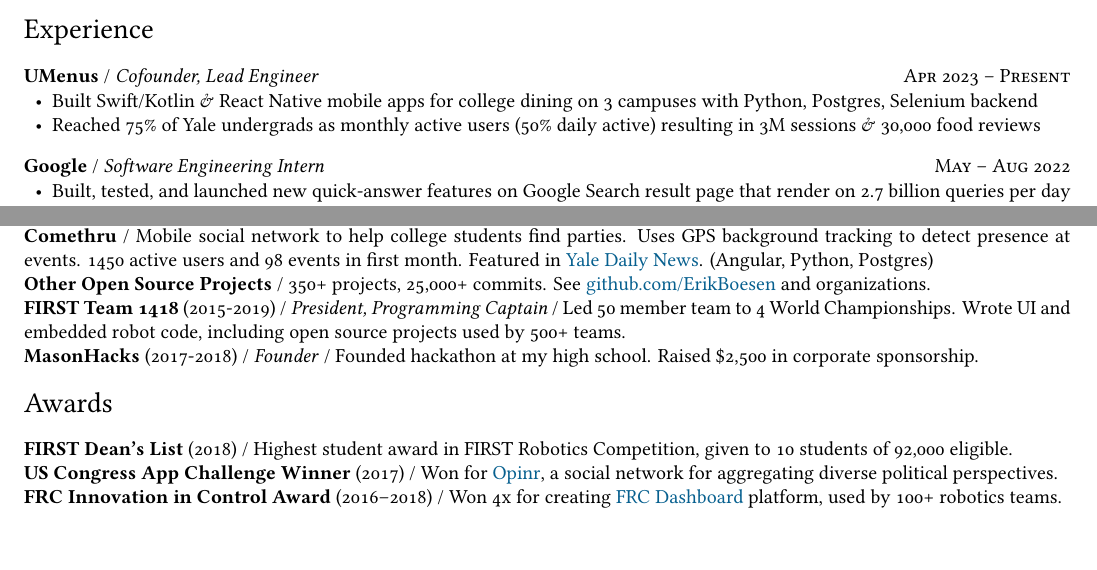
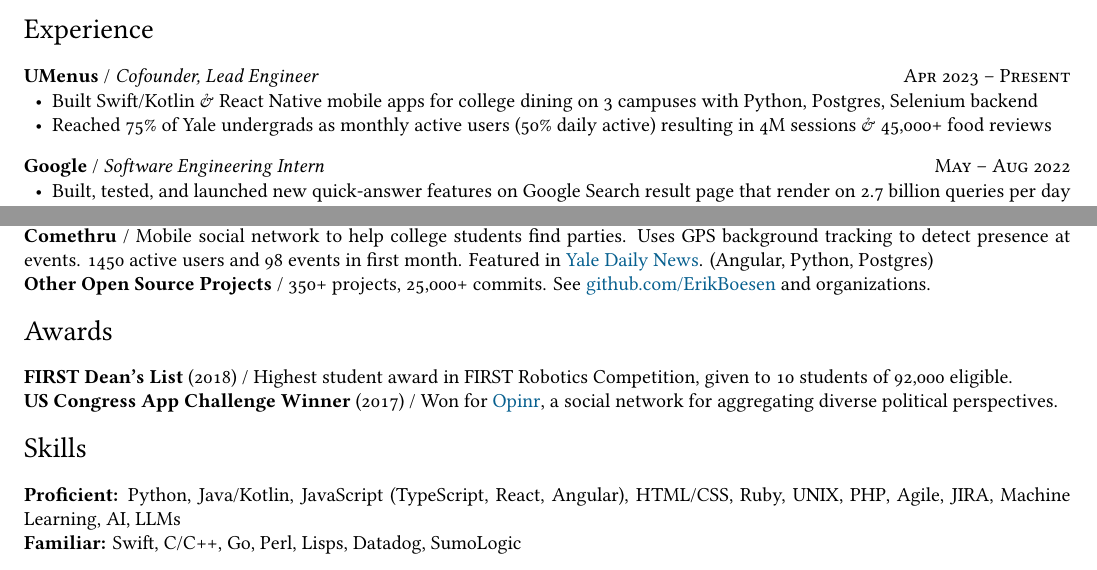
Before and after one commit to ErikBoesen/erikboesen.github.io, a LaTeX CV (resume.tex): two parts of the page, joined at a grey line, cut so that both start at the same text. Compiled offline with XeLaTeX.

Commit message:
Update resume

```diff
--- a/resume.tex
+++ b/resume.tex
@@ -47,7 +47,7 @@
 \usepackage{enumitem}
 \setlist[itemize]{noitemsep, topsep=3mm, leftmargin=5mm}
 
-\let\clearpage\relax
+%\let\clearpage\relax
 
 \begin{document}
 {\LARGE Erik Boesen}\\
@@ -64,7 +64,7 @@
 \begin{itemize}
     \vspace{-7mm}
     \item Built Swift/Kotlin \& React Native mobile apps for college dining on 3 campuses with Python, Postgres, Selenium backend
-    \item Reached 75\% of Yale undergrads as monthly active users (50\% daily active) resulting in 3M sessions \& 30,000 food reviews
+    \item Reached 75\% of Yale undergrads as monthly active users (50\% daily active) resulting in 4M sessions \& 45,000+ food reviews
 
 \end{itemize}
 
@@ -126,8 +126,8 @@
 \textbf{MeBots} / GroupMe chatbot market, with SDK to wrap Bots API for ease of development, currently hosting 850+ bots.\\
 \textbf{Comethru} / Mobile social network to help college students find parties. Uses GPS background tracking to detect presence at events. 1450 active users and 98 events in first month. Featured in \href{https://yaledailynews.com/blog/2020/01/22/new-events-app-comethru-launches}{Yale Daily News}. (Angular, Python, Postgres)\\
 \textbf{Other Open Source Projects} / 350+ projects, 25,000+ commits. See \href{https://github.com/ErikBoesen}{github.com/ErikBoesen} and organizations.\\
-\textbf{FIRST Team 1418} (2015-2019) / \textit{President, Programming Captain} / Led 50 member team to 4 World Championships. Wrote UI and embedded robot code, including open source projects used by 500+ teams.\\
-\textbf{MasonHacks} (2017-2018) / \textit{Founder} / Founded hackathon at my high school. Raised \$2,500 in corporate sponsorship.\\
+%\textbf{FIRST Team 1418} (2015-2019) / \textit{President, Programming Captain} / Led 50 member team to 4 World Championships. Wrote UI and embedded robot code, including open source projects used by 500+ teams.\\
+%\textbf{MasonHacks} (2017-2018) / \textit{Founder} / Founded hackathon at my high school. Raised \$2,500 in corporate sponsorship.\\
 %\years{2016-2019}\textit{CyberPatriot} / \textit{Captain, Team 10-1018 \& Team 11-1091} / Competed in national cybersecurity championship. Directed school's program and taught programming lessons on Bash scripting to other competitors.\\
 %\years{2016-2019}\textit{Hack Club} / \textit{Founder \& President} / Created GMHS chapter of Hack Club for students to work on and get help with personal programming projects.\\
 %\years{2018-2019}\textit{GMHS Student Advisory Board} / \textit{Co-founder \& Technical Representative} / Helped create, then was elected to, administrative advisory group. Advocated for common-sense tech security policy in my high school.\\
@@ -136,12 +136,12 @@
 \section*{Awards}
 \textbf{FIRST Dean's List} (2018) / Highest student award in FIRST Robotics Competition, given to 10 students of 92,000 eligible.\\
 \textbf{US Congress App Challenge Winner} (2017) / Won for \href{http://opinr.me}{Opinr}, a social network for aggregating diverse political perspectives.\\
-\textbf{FRC Innovation in Control Award} (2016--2018) / Won 4x for creating \href{https://frcdashboard.github.io}{FRC Dashboard} platform, used by 100+ robotics teams.\\
+%\textbf{FRC Innovation in Control Award} (2016--2018) / Won 4x for creating \href{https://frcdashboard.github.io}{FRC Dashboard} platform, used by 100+ robotics teams.\\
 %\years{2018}\textit{GMHS Outstanding Computer Scientist Award} / Recognized as the top student in Mason's computer science department.\\
 
 \vspace{-7mm}
 \section*{Skills}
-\textbf{Proficient:} Python, Java/Kotlin, JavaScript (TypeScript, React, Angular), HTML/CSS, Ruby, UNIX, PHP, Agile, JIRA\\
+\textbf{Proficient:} Python, Java/Kotlin, JavaScript (TypeScript, React, Angular), HTML/CSS, Ruby, UNIX, PHP, Agile, JIRA, Machine Learning, AI, LLMs\\
 \textbf{Familiar:} Swift, C/C++, Go, Perl, Lisps, Datadog, SumoLogic\\
 
 \end{document}
```
Also changed, not shown: resume.pdf.
